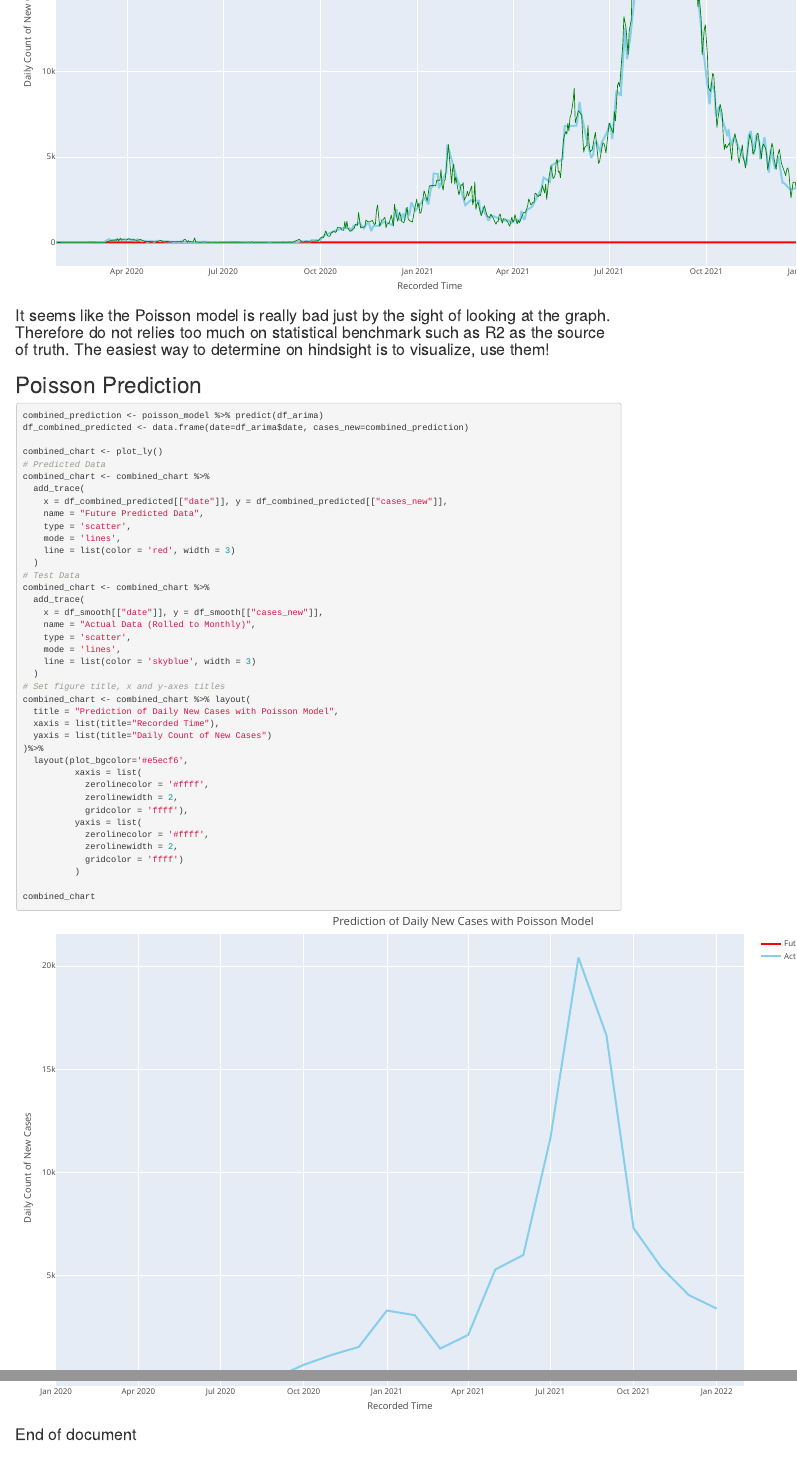
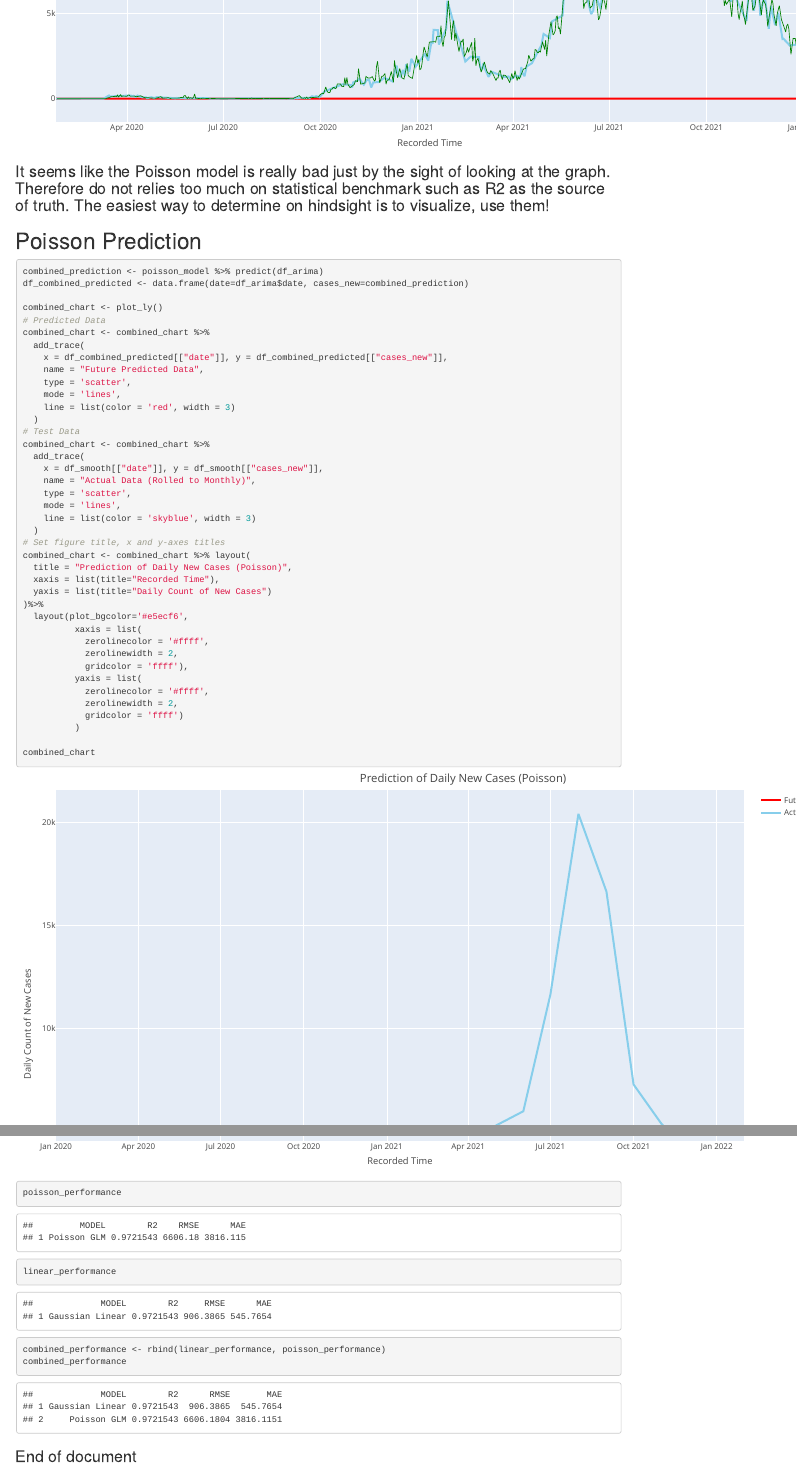
Before and after one commit to davionchai/7004-PDS, an R Markdown document (models/linear_regression.Rmd): the page in a window 1100 px wide, from 10790 px down before the commit and from 10800 px down after it, and a second part further down, joined at a grey line. Rendered offline with R 4.5, knitr and Pandoc, with nearby package versions; drawn as R Markdown's standard HTML page in place of the format the file asks for.

Commit message:
[Feature] Add combined performance

````diff
--- a/models/linear_regression.Rmd
+++ b/models/linear_regression.Rmd
@@ -198,7 +199,7 @@ combined_chart <- combined_chart %>%
   )
 # Set figure title, x and y-axes titles
 combined_chart <- combined_chart %>% layout(
-  title = "Prediction of Daily New Cases",
+  title = "Prediction of Daily New Cases (Gaussian)",
   xaxis = list(title="Recorded Time"),
   yaxis = list(title="Daily Count of New Cases")
 )%>%
@@ -228,14 +229,12 @@ poisson_compare <- data.frame(actual=data_test$cases_new, predicted=poisson_pred
 head(poisson_compare)
 
 poisson_performance <- data.frame(
+  MODEL = "Poisson GLM",
   R2 = R2(poisson_prediction, data_test$cases_new),
   RMSE = RMSE(poisson_prediction, data_test$cases_new),
   MAE = MAE(poisson_prediction, data_test$cases_new)
 )
 poisson_performance
-
-# Chisquared comparison, lower means more similar, less than 0.05 best
-anova(linear_model, poisson_model, test="Chisq")
 ```
 
 ```{r poisson_chart, echo=TRUE, fig.width=14, fig.height=8}
@@ -320,7 +319,7 @@ combined_chart <- combined_chart %>%
   )
 # Set figure title, x and y-axes titles
 combined_chart <- combined_chart %>% layout(
-  title = "Prediction of Daily New Cases with Poisson Model",
+  title = "Prediction of Daily New Cases (Poisson)",
   xaxis = list(title="Recorded Time"),
   yaxis = list(title="Daily Count of New Cases")
 )%>%
@@ -339,4 +338,11 @@ combined_chart
 ```
 
 
+```{r compare_performance, echo=TRUE, fig.width=14, fig.height=8}
+poisson_performance
+linear_performance
+combined_performance <- rbind(linear_performance, poisson_performance)
+combined_performance
+```
+
 ### End of document
````
Also changed, not shown: models/linear_regression.Rmd (1 more changed lines).
